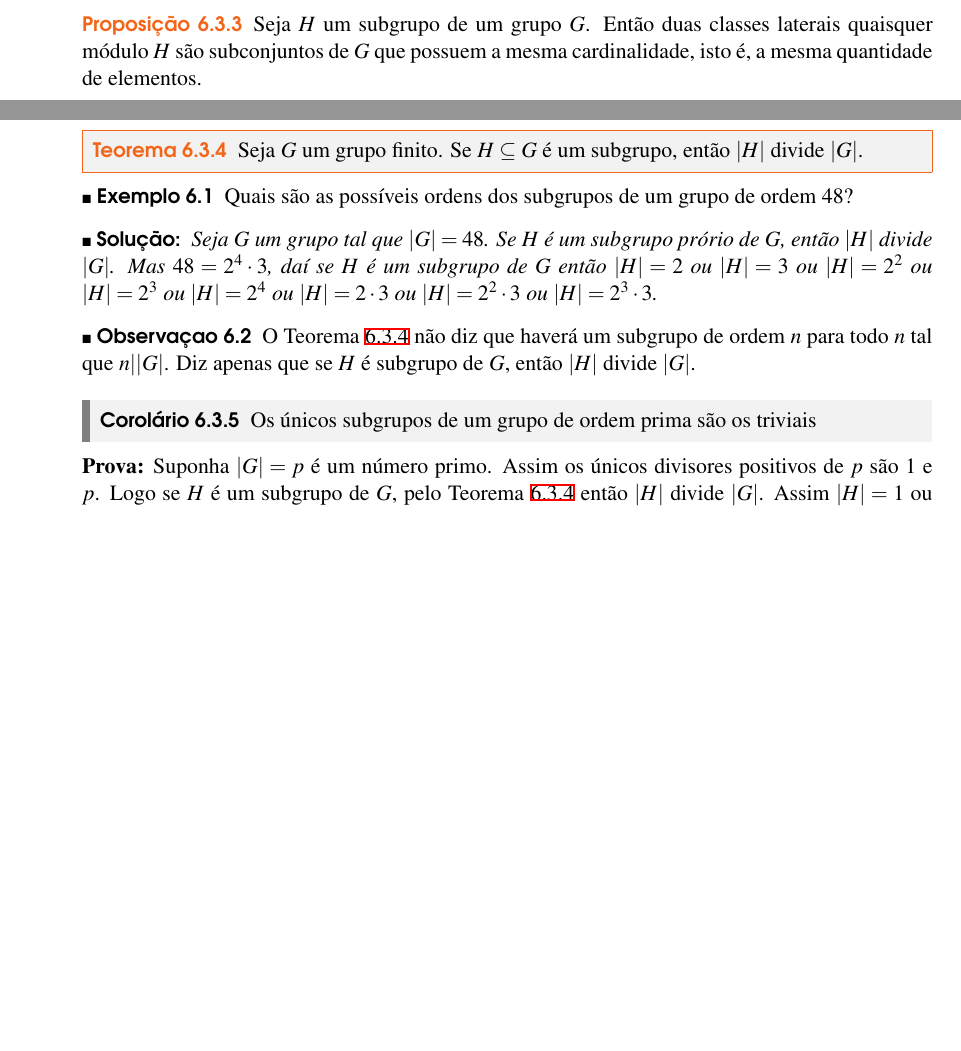
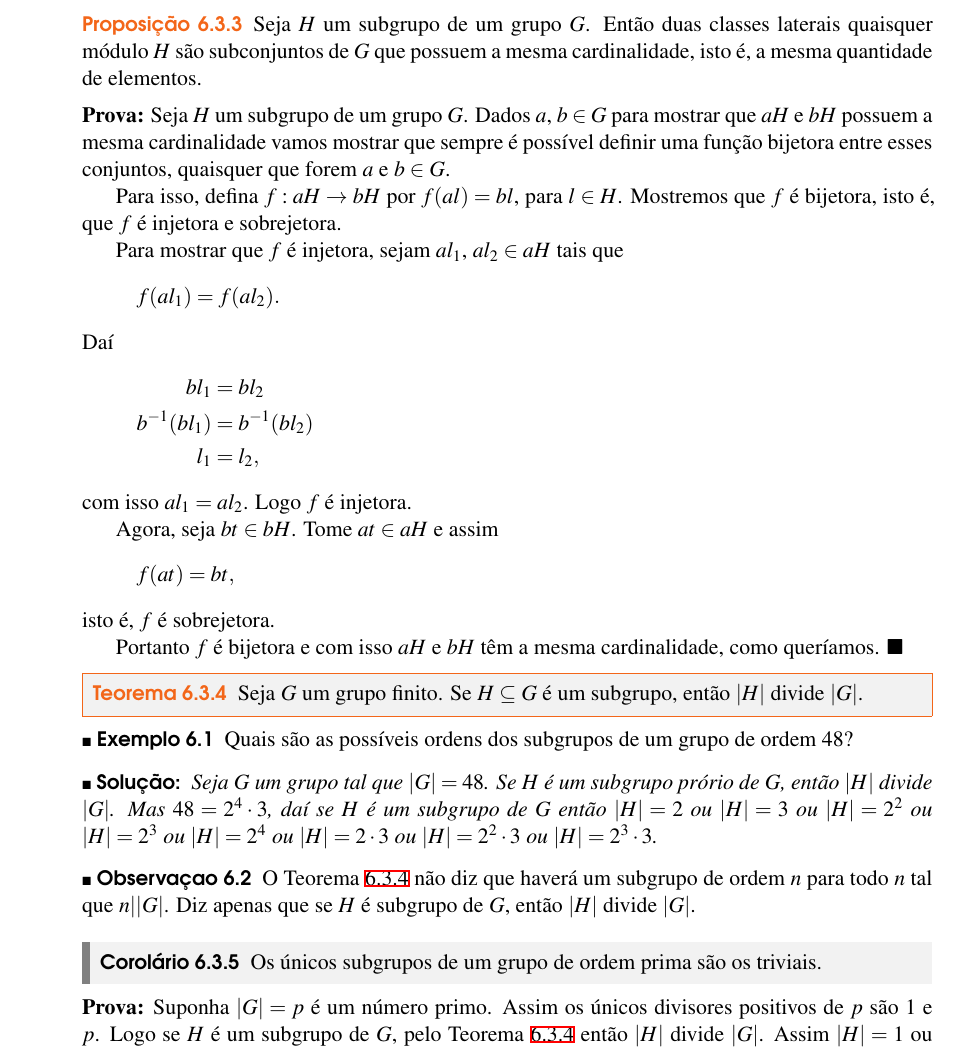
Before and after one commit to jfreitasunb/Algebra-1, a LaTeX book (Algebra_1.tex, which reads grupos.tex): two parts of pages 46 and 47 of 52 before the commit and part of page 47 of 52 after it, the two joined at a grey line, cut so that both start at the same text, the shorter picture padded with empty space. Compiled offline with XeLaTeX.

Commit message:
Prova que duas classes de equivalência possuem a mesma cardinalidade.

```diff
--- a/grupos.tex
+++ b/grupos.tex
@@ -451,6 +451,31 @@ Nesse caso vamos dizer simplesmente que $G$ \'e um grupo.
 \begin{proposicao}
     Seja $H$ um subgrupo de um grupo $G$. Ent\~ao duas classes laterais quaisquer m\'odulo $H$ s\~ao subconjuntos de $G$ que possuem a mesma cardinalidade, isto \'e, a mesma quantidade de elementos.
 \end{proposicao}
+\begin{prova}
+	Seja $H$ um subgrupo de um grupo $G$. Dados $a$, $b \in G$ para mostrar que $aH$ e $bH$ possuem a mesma cardinalidade vamos mostrar que sempre é possível definir uma função bijetora entre esses conjuntos, quaisquer que forem $a$ e $b \in G$.
+
+	Para isso, defina $f : aH \to bH$ por $f(al) = bl$, para $l \in H$. Mostremos que $f$ é bijetora, isto é, que $f$ é injetora e sobrejetora.
+
+	Para mostrar que $f$ é injetora, sejam $al_1$, $al_2 \in aH$ tais que
+	\[
+		f(al_1) = f(al_2).
+	\]
+	Daí
+	\begin{align*}
+		bl_1 &= bl_2\\
+		b^{-1}(bl_1) &= b^{-1}(bl_2)\\
+		l_1 &= l_2,
+	\end{align*}
+	com isso $al_1 = al_2$. Logo $f$ é injetora.
+
+	Agora, seja $bt \in bH$. Tome $at \in aH$ e assim
+	\[
+		f(at) = bt,
+	\]
+	isto é, $f$ é sobrejetora.
+
+	Portanto $f$ é bijetora e com isso $aH$ e $bH$ têm a mesma cardinalidade, como queríamos.
+\end{prova}
 
 \begin{teorema}\label{teorema_de_lagrange}
 	Seja $G$ um grupo finito. Se $H\subseteq G$ {\'e} um subgrupo, ent{\~a}o $|H|$ divide $|G|$.
```
Also changed, not shown: grupos.tex (2 more changed lines).
